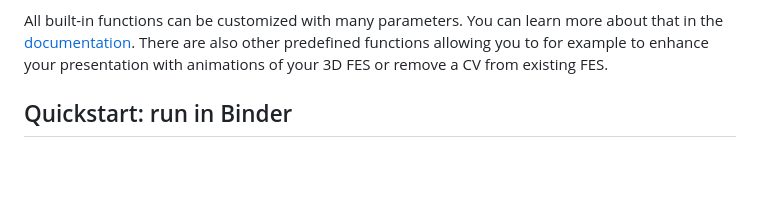
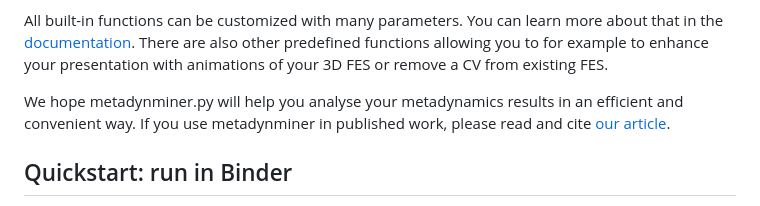
Before and after one commit to Jan8be/metadynminer.py, a Markdown page: README.md, the part around one of its changes. Rendered like a GitHub page; blank space fills up the shorter version.

```diff
--- a/README.md
+++ b/README.md
@@ -13,6 +13,8 @@ It is inspired by existing Metadynminer package for R. It supports HILLS files w
 
 All built-in functions can be customized with many parameters. You can learn more about that in the [documentation](https://metadynreporter.cz/manual/index.html).
 There are also other predefined functions allowing you to for example to enhance your presentation with animations of your 3D FES or remove a CV from existing FES.
+
+We hope metadynminer.py will help you analyse your metadynamics results in an efficient and convenient way. If you use metadynminer in published work, please read and cite [our article](https://doi.org/10.1093/bioinformatics/btae614).
 
 ## Quickstart: run in Binder
 
```
Also changed, not shown: other parts of README.md (+1 -1 lines).
